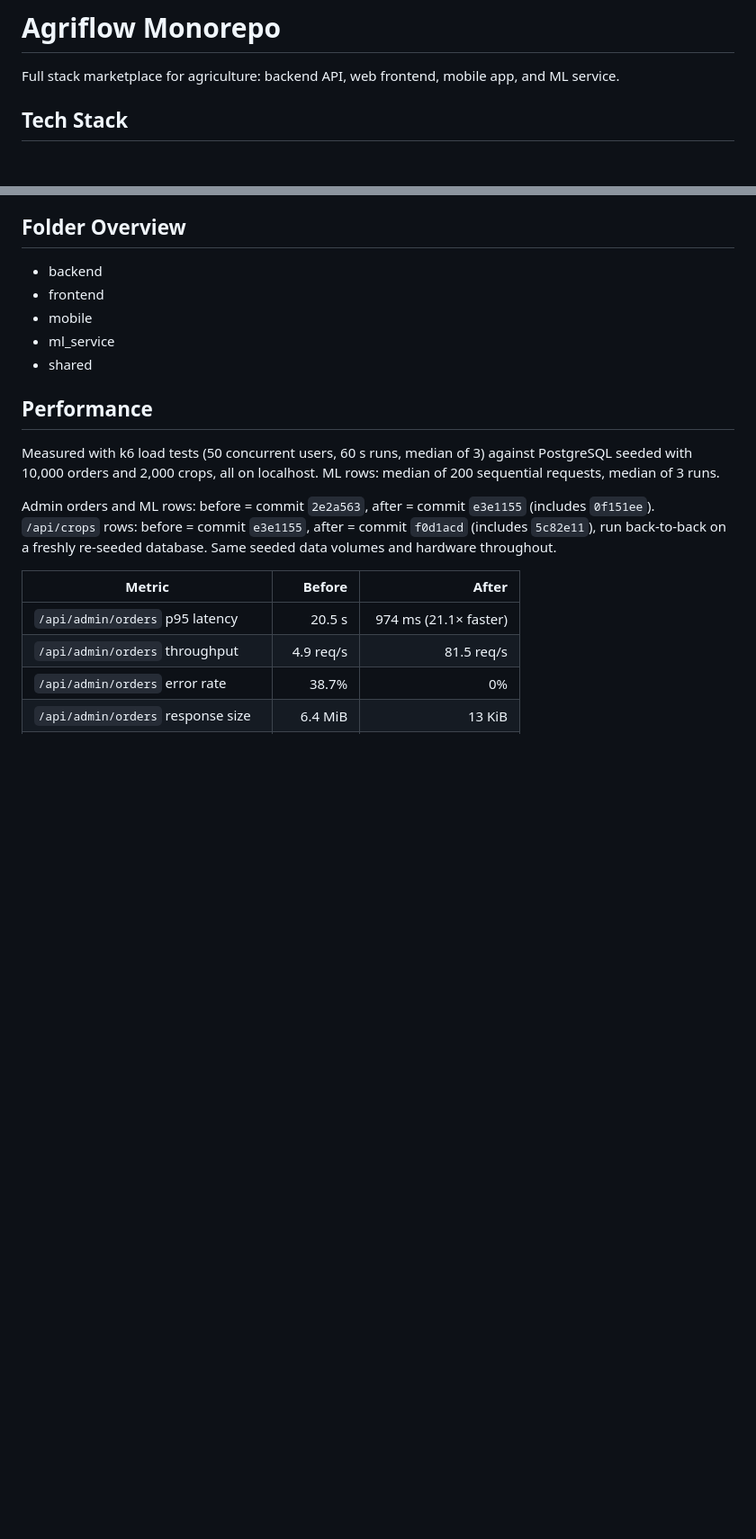
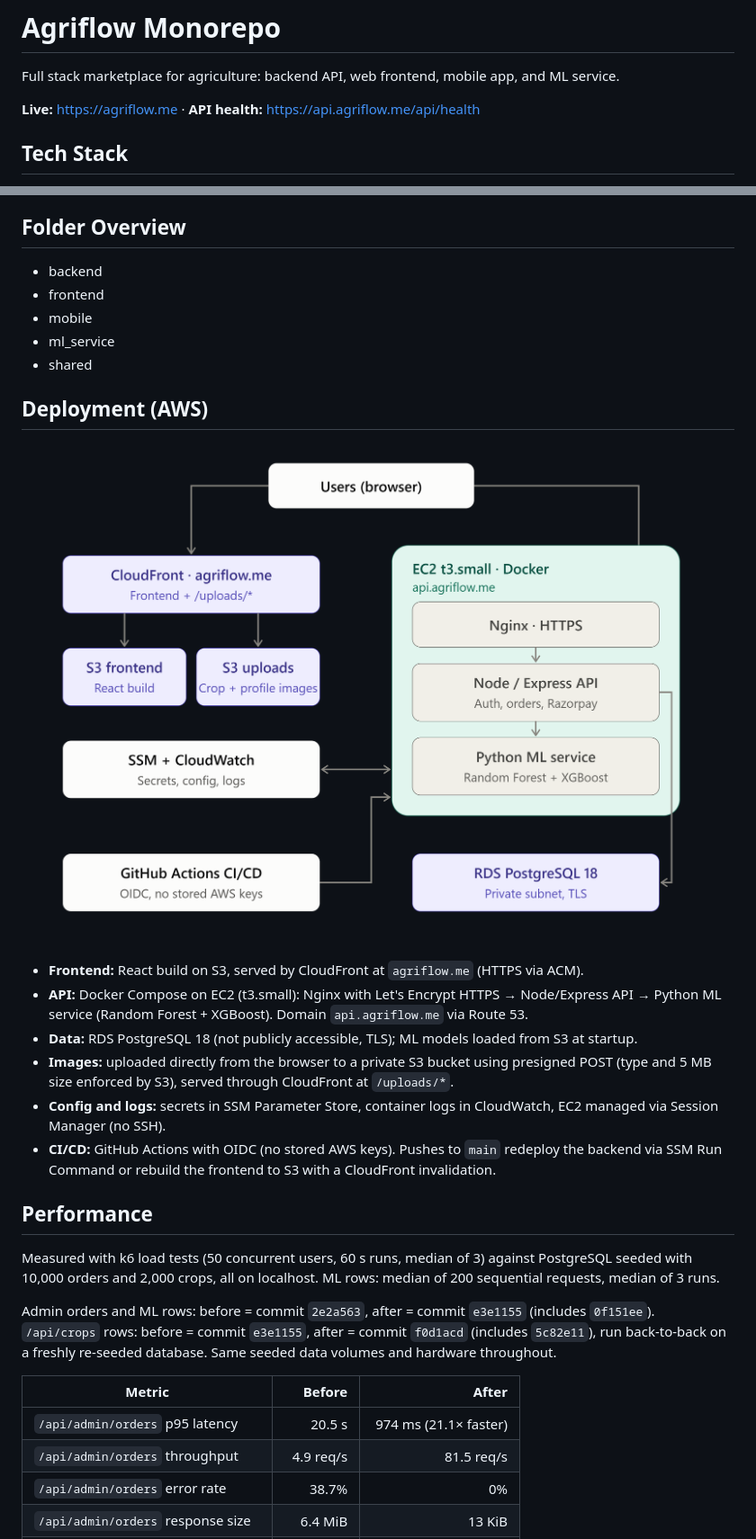
Before and after one commit to aakash1514/Major_prj, a Markdown page: README.md, 2 parts joined by grey strips. Shown at 90% size. Rendered like a GitHub page; pictures changed too: docs/agriflow_aws_architecture.png (added); blank space fills up the shorter version.

Commit message:
docs: AWS deployment section and production load test results

```diff
--- a/README.md
+++ b/README.md
@@ -1,6 +1,8 @@
 # Agriflow Monorepo
 
 Full stack marketplace for agriculture: backend API, web frontend, mobile app, and ML service.
+
+**Live:** https://agriflow.me · **API health:** https://api.agriflow.me/api/health
 
 ## Tech Stack
 
@@ -119,6 +121,17 @@ If you expose the backend with ngrok, set `VITE_API_URL` / `EXPO_PUBLIC_API_URL`
 - ml_service
 - shared
 
+## Deployment (AWS)
+
+![AgriFlow AWS architecture](docs/agriflow_aws_architecture.png)
+
+- **Frontend:** React build on S3, served by CloudFront at `agriflow.me` (HTTPS via ACM).
+- **API:** Docker Compose on EC2 (t3.small): Nginx with Let's Encrypt HTTPS → Node/Express API → Python ML service (Random Forest + XGBoost). Domain `api.agriflow.me` via Route 53.
+- **Data:** RDS PostgreSQL 18 (not publicly accessible, TLS); ML models loaded from S3 at startup.
+- **Images:** uploaded directly from the browser to a private S3 bucket using presigned POST (type and 5 MB size enforced by S3), served through CloudFront at `/uploads/*`.
+- **Config and logs:** secrets in SSM Parameter Store, container logs in CloudWatch, EC2 managed via Session Manager (no SSH).
+- **CI/CD:** GitHub Actions with OIDC (no stored AWS keys). Pushes to `main` redeploy the backend via SSM Run Command or rebuild the frontend to S3 with a CloudFront invalidation.
+
 ## Performance
 
 Measured with k6 load tests (50 concurrent users, 60 s runs, median of 3) against PostgreSQL seeded with 10,000 orders and 2,000 crops, all on localhost. ML rows: median of 200 sequential requests, median of 3 runs.
```
Also changed, not shown: other parts of README.md (+13 -0 lines), 1 other file.
